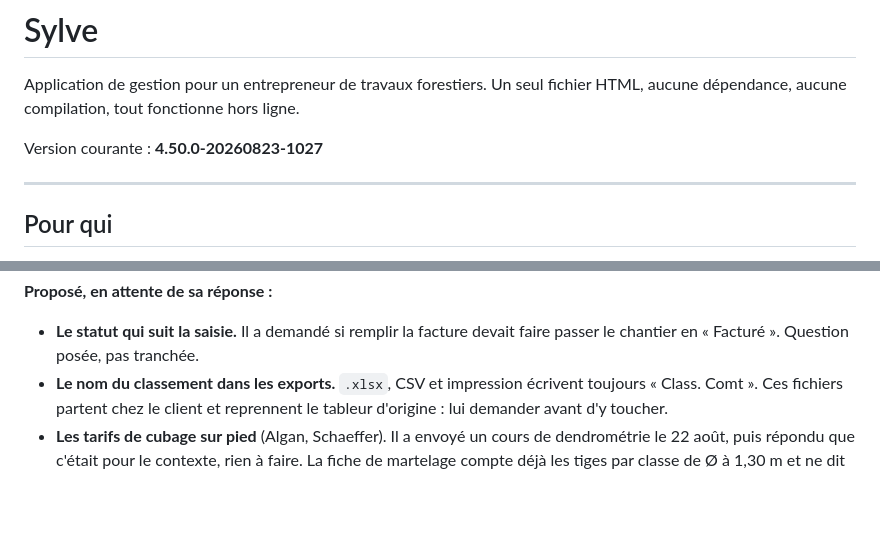
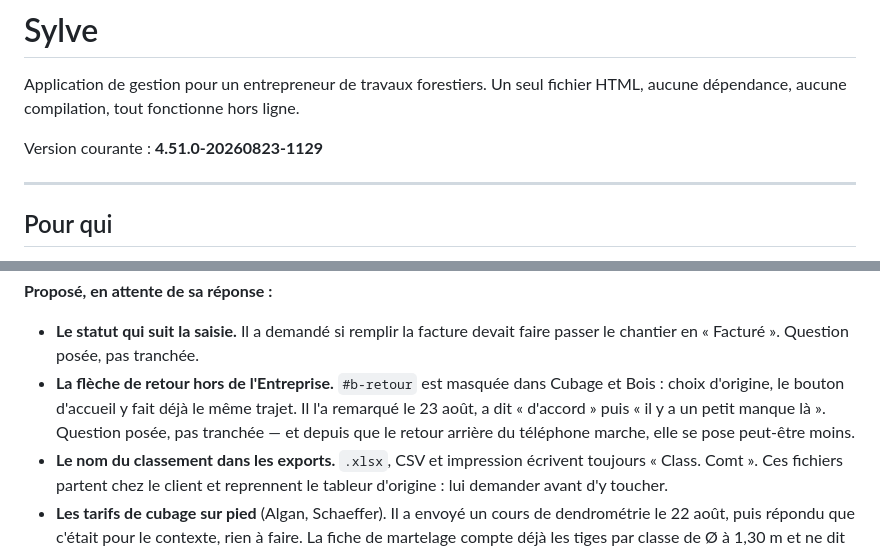
Before and after one commit to Quant1Forest/Sylve, a Markdown page: CLAUDE.md, 2 parts joined by grey strips. Drawn GitHub-style; blank space fills up the shorter version.

```diff
--- a/CLAUDE.md
+++ b/CLAUDE.md
@@ -4,7 +4,7 @@ Application de gestion pour un entrepreneur de travaux forestiers. Un seul
 fichier HTML, aucune dépendance, aucune compilation, tout fonctionne hors
 ligne.
 
-Version courante : **4.50.0-20260823-1027**
+Version courante : **4.51.0-20260823-1129**
 
 ---
 
@@ -1093,6 +1157,11 @@ phrases plus loin il demandait *plus* de détail sur cet impayé. Les deux
 
 - **Le statut qui suit la saisie.** Il a demandé si remplir la facture devait
   faire passer le chantier en « Facturé ». Question posée, pas tranchée.
+- **La flèche de retour hors de l'Entreprise.** `#b-retour` est masquée dans
+  Cubage et Bois : choix d'origine, le bouton d'accueil y fait déjà le même
+  trajet. Il l'a remarqué le 23 août, a dit « d'accord » puis « il y a un petit
+  manque là ». Question posée, pas tranchée — et depuis que le retour arrière
+  du téléphone marche, elle se pose peut-être moins.
 - **Le nom du classement dans les exports.** `.xlsx`, CSV et impression
   écrivent toujours « Class. Comt ». Ces fichiers partent chez le client et
   reprennent le tableur d'origine : lui demander avant d'y toucher.
```
Also changed, not shown: other parts of CLAUDE.md (+65 -1 lines).
